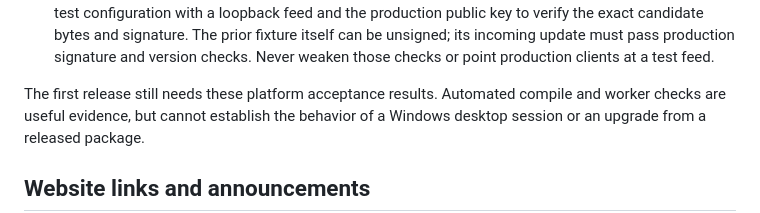
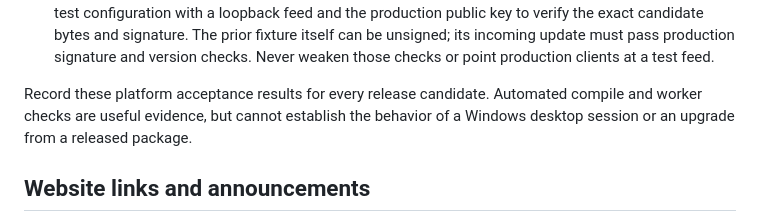
Before and after one commit to neuroqp/neuroqp-aperture, a Markdown page: RELEASING.md, the part around the change. GitHub-like rendering.

Commit message:
Require acceptance records for every release candidate

```diff
--- a/RELEASING.md
+++ b/RELEASING.md
@@ -259,7 +259,7 @@ and does not block the first release; do not describe it as validated.
    be unsigned; its incoming update must pass production signature and version
    checks. Never weaken those checks or point production clients at a test feed.
 
-The first release still needs these platform acceptance results. Automated
+Record these platform acceptance results for every release candidate. Automated
 compile and worker checks are useful evidence, but cannot establish the behavior
 of a Windows desktop session or an upgrade from a released package.
 
```
